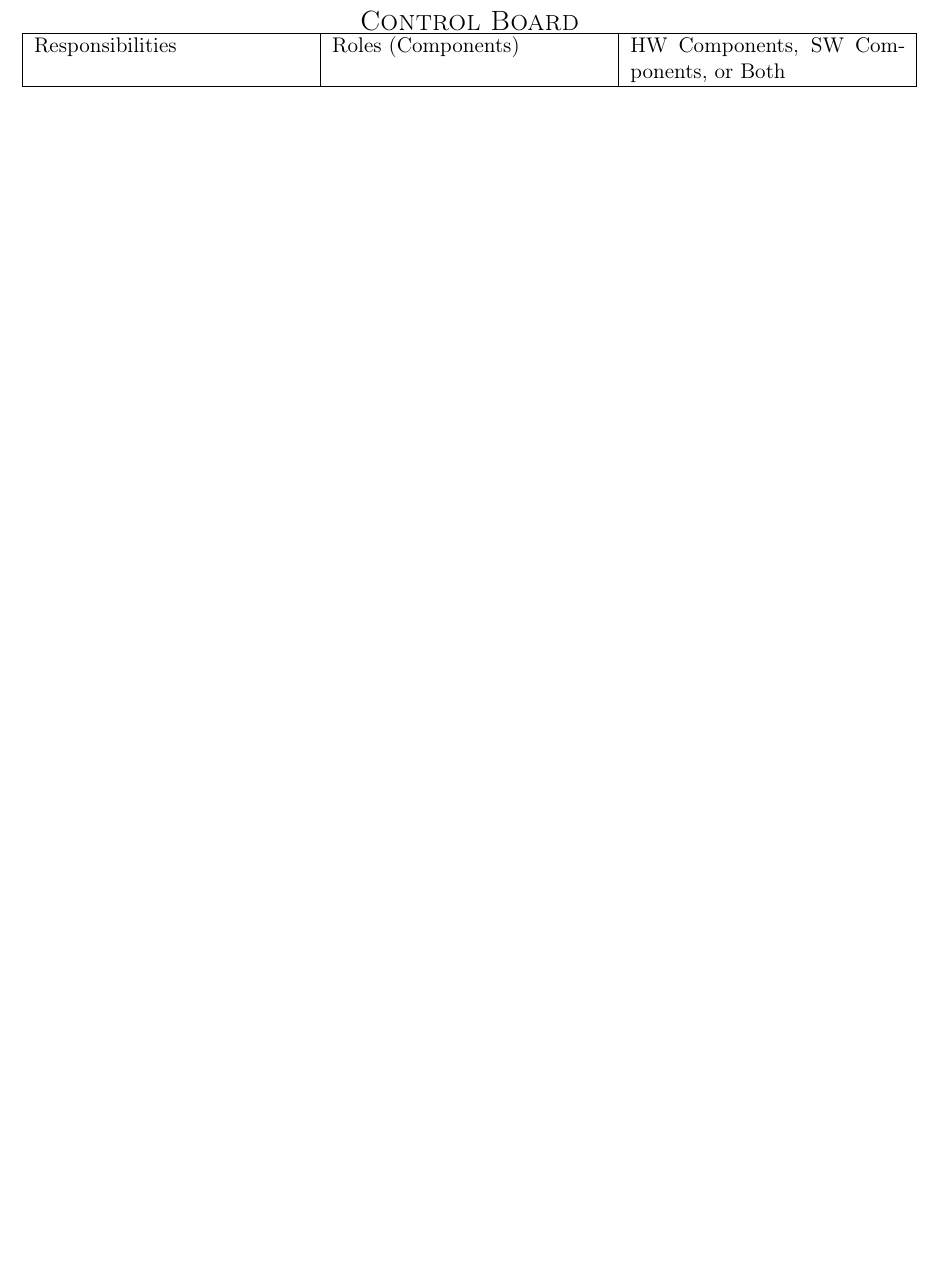
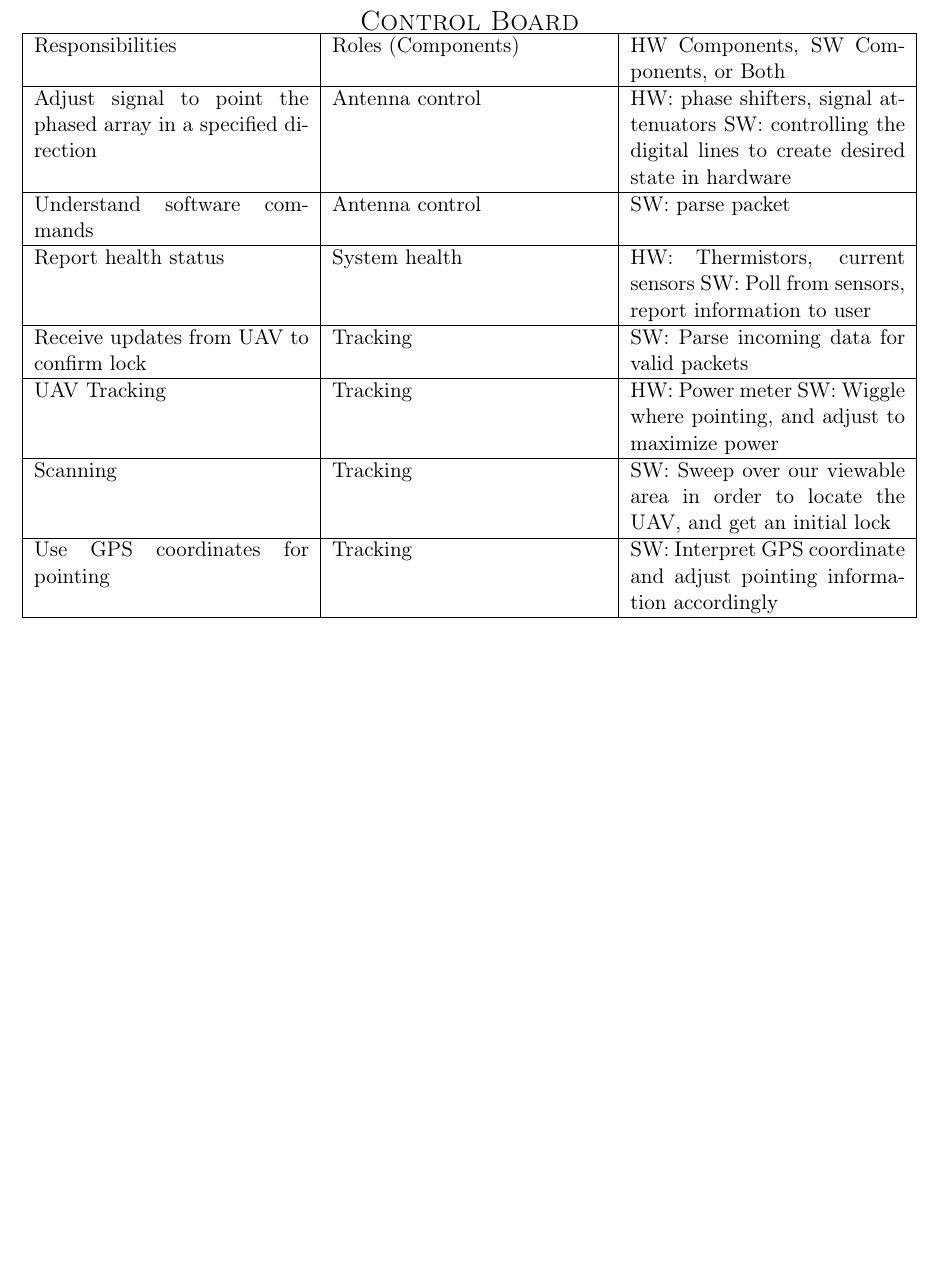
Before and after one commit to AndrewKee/Capstone, a LaTeX document (ResponsibilitiesRolesComponents/ControlBoard.tex): part of the page, cut so that both start at the same text, the shorter picture padded with empty space. Compiled offline with pdfLaTeX.

Commit message:
added control board rrc

```diff
--- a/ResponsibilitiesRolesComponents/ControlBoard.tex
+++ b/ResponsibilitiesRolesComponents/ControlBoard.tex
@@ -9,6 +9,16 @@
 	\begin{tabular}{ | p{5cm} | p{5cm} | p{5cm} |}
 		\hline
 		Responsibilities & Roles (Components) & HW Components, SW Components, or Both \\ \hline
+		Adjust signal to point the phased array in a specified direction & Antenna control & HW: phase shifters, signal attenuators SW: controlling the digital lines to create desired state in hardware   \\ \hline
+		Understand software commands & Antenna control & SW: parse packet  \\ \hline
+		Report health status & System health & HW: Thermistors, current sensors SW: Poll from sensors, report information to user \\ \hline
+		Receive updates from UAV to confirm lock & Tracking & SW: Parse incoming data for valid packets \\ \hline
+		UAV Tracking & Tracking & HW: Power meter SW: Wiggle where pointing, and adjust to maximize power \\ \hline
+		Scanning & Tracking & SW: Sweep over our viewable area in order to locate the UAV, and get an initial lock \\ \hline
+		Use GPS coordinates for pointing & Tracking & SW: Interpret GPS coordinate and adjust pointing information accordingly \\ \hline
+
+
+
 	\end{tabular}
 \end{center}
 \end{document}
```
